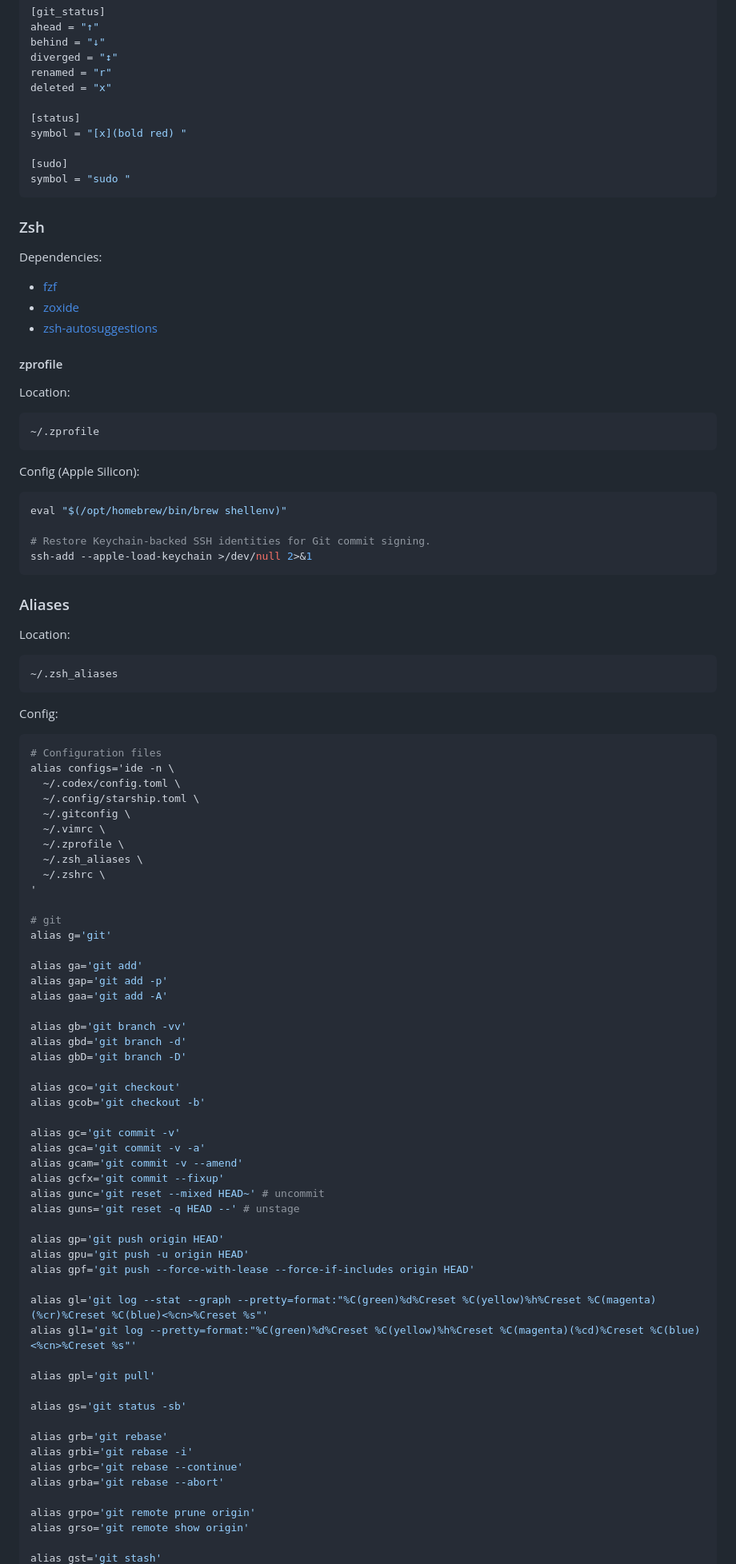
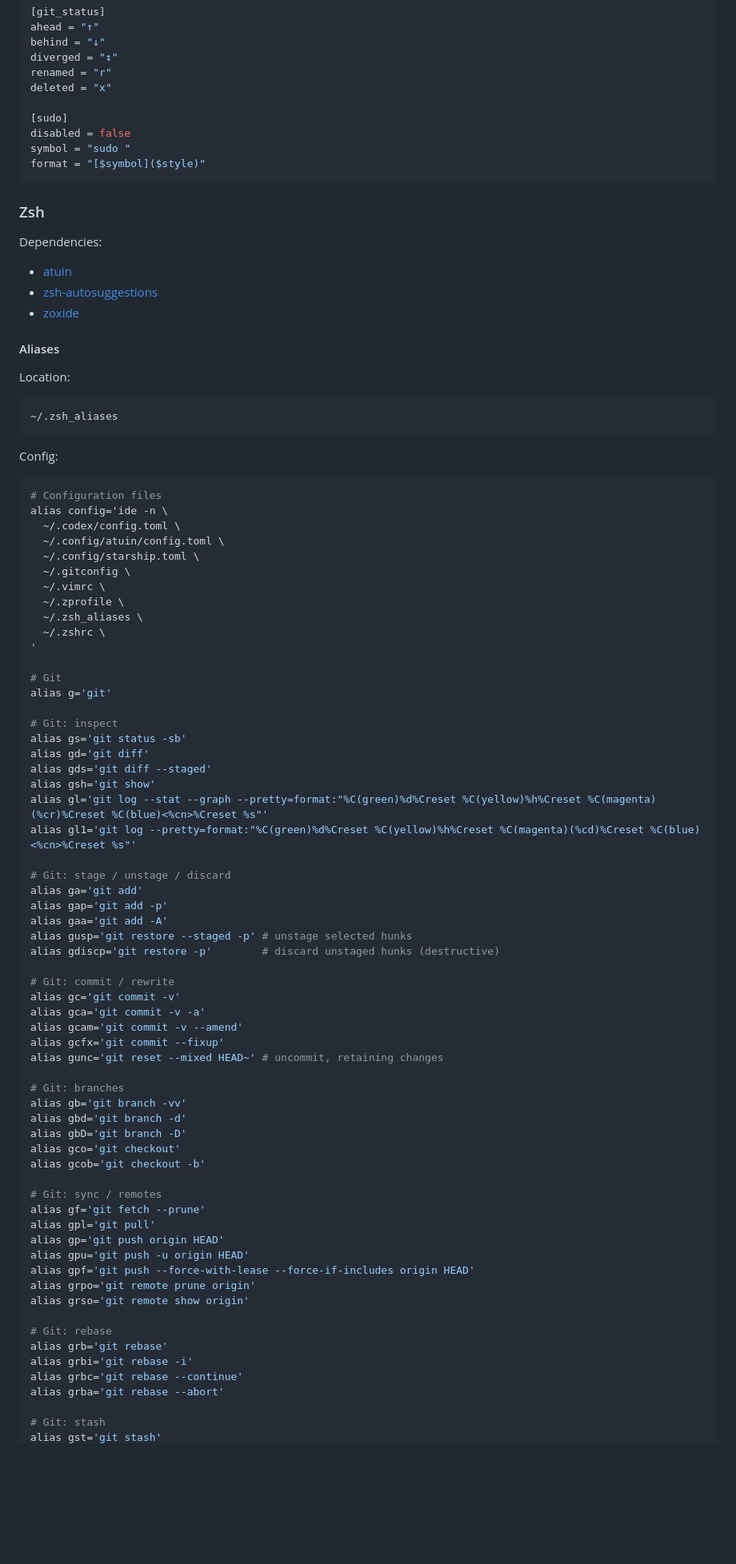
Before and after one commit to danillouz/dans.land, a Markdown page: data/garden/dotfiles.md, the part around one of its changes. Shown at 80% size. GitHub-like rendering; blank space fills up the shorter version.

````diff
--- a/data/garden/dotfiles.md
+++ b/data/garden/dotfiles.md
@@ -174,39 +183,21 @@ diverged = "↕"
 renamed = "r"
 deleted = "x"
 
-[status]
-symbol = "[x](bold red) "
-
 [sudo]
+disabled = false
 symbol = "sudo "
+format = "[$symbol]($style)"
 ```
 
 ### Zsh
 
 Dependencies:
 
-- [fzf](https://junegunn.github.io/fzf/)
+- [atuin](https://atuin.sh/)
+- [zsh-autosuggestions](https://github.com/zsh-users/zsh-autosuggestions)
 - [zoxide](https://github.com/ajeetdsouza/zoxide)
-- [zsh-autosuggestions](https://github.com/zsh-users/zsh-autosuggestions)
 
-#### zprofile
-
-Location:
-
-```txt
-~/.zprofile
-```
-
-Config (Apple Silicon):
-
-```ini
-eval "$(/opt/homebrew/bin/brew shellenv)"
-
-# Restore Keychain-backed SSH identities for Git commit signing.
-ssh-add --apple-load-keychain >/dev/null 2>&1
-```
-
-### Aliases
+#### Aliases
 
 Location:
 
@@ -218,8 +209,9 @@ Config:
 
 ```ini
 # Configuration files
-alias configs='ide -n \
+alias config='ide -n \
   ~/.codex/config.toml \
+  ~/.config/atuin/config.toml \
   ~/.config/starship.toml \
   ~/.gitconfig \
   ~/.vimrc \
@@ -228,44 +220,52 @@ alias configs='ide -n \
   ~/.zshrc \
 '
 
-# git
+# Git
 alias g='git'
 
+# Git: inspect
+alias gs='git status -sb'
+alias gd='git diff'
+alias gds='git diff --staged'
+alias gsh='git show'
+alias gl='git log --stat --graph --pretty=format:"%C(green)%d%Creset %C(yellow)%h%Creset %C(magenta)(%cr)%Creset %C(blue)<%cn>%Creset %s"'
+alias gl1='git log --pretty=format:"%C(green)%d%Creset %C(yellow)%h%Creset %C(magenta)(%cd)%Creset %C(blue)<%cn>%Creset %s"'
+
+# Git: stage / unstage / discard
 alias ga='git add'
 alias gap='git add -p'
 alias gaa='git add -A'
+alias gusp='git restore --staged -p' # unstage selected hunks
+alias gdiscp='git restore -p'        # discard unstaged hunks (destructive)
 
-alias gb='git branch -vv'
-alias gbd='git branch -d'
-alias gbD='git branch -D'
-
-alias gco='git checkout'
-alias gcob='git checkout -b'
-
+# Git: commit / rewrite
 alias gc='git commit -v'
 alias gca='git commit -v -a'
 alias gcam='git commit -v --amend'
 alias gcfx='git commit --fixup'
-alias gunc='git reset --mixed HEAD~' # uncommit
-alias guns='git reset -q HEAD --' # unstage
+alias gunc='git reset --mixed HEAD~' # uncommit, retaining changes
 
+# Git: branches
+alias gb='git branch -vv'
+alias gbd='git branch -d'
+alias gbD='git branch -D'
+alias gco='git checkout'
+alias gcob='git checkout -b'
+
+# Git: sync / remotes
+alias gf='git fetch --prune'
+alias gpl='git pull'
 alias gp='git push origin HEAD'
 alias gpu='git push -u origin HEAD'
 alias gpf='git push --force-with-lease --force-if-includes origin HEAD'
+alias grpo='git remote prune origin'
+alias grso='git remote show origin'
 
-alias gl='git log --stat --graph --pretty=format:"%C(green)%d%Creset %C(yellow)%h%Creset %C(magenta)(%cr)%Creset %C(blue)<%cn>%Creset %s"'
-alias gl1='git log --pretty=format:"%C(green)%d%Creset %C(yellow)%h%Creset %C(magenta)(%cd)%Creset %C(blue)<%cn>%Creset %s"'
-
-alias gpl='git pull'
-
-alias gs='git status -sb'
-
+# Git: rebase
 alias grb='git rebase'
 alias grbi='git rebase -i'
 alias grbc='git rebase --continue'
 alias grba='git rebase --abort'
 
-alias grpo='git remote prune origin'
-alias grso='git remote show origin'
-
+# Git: stash
 alias gst='git stash'
````
Also changed, not shown: other parts of data/garden/dotfiles.md (+59 -114 lines).
